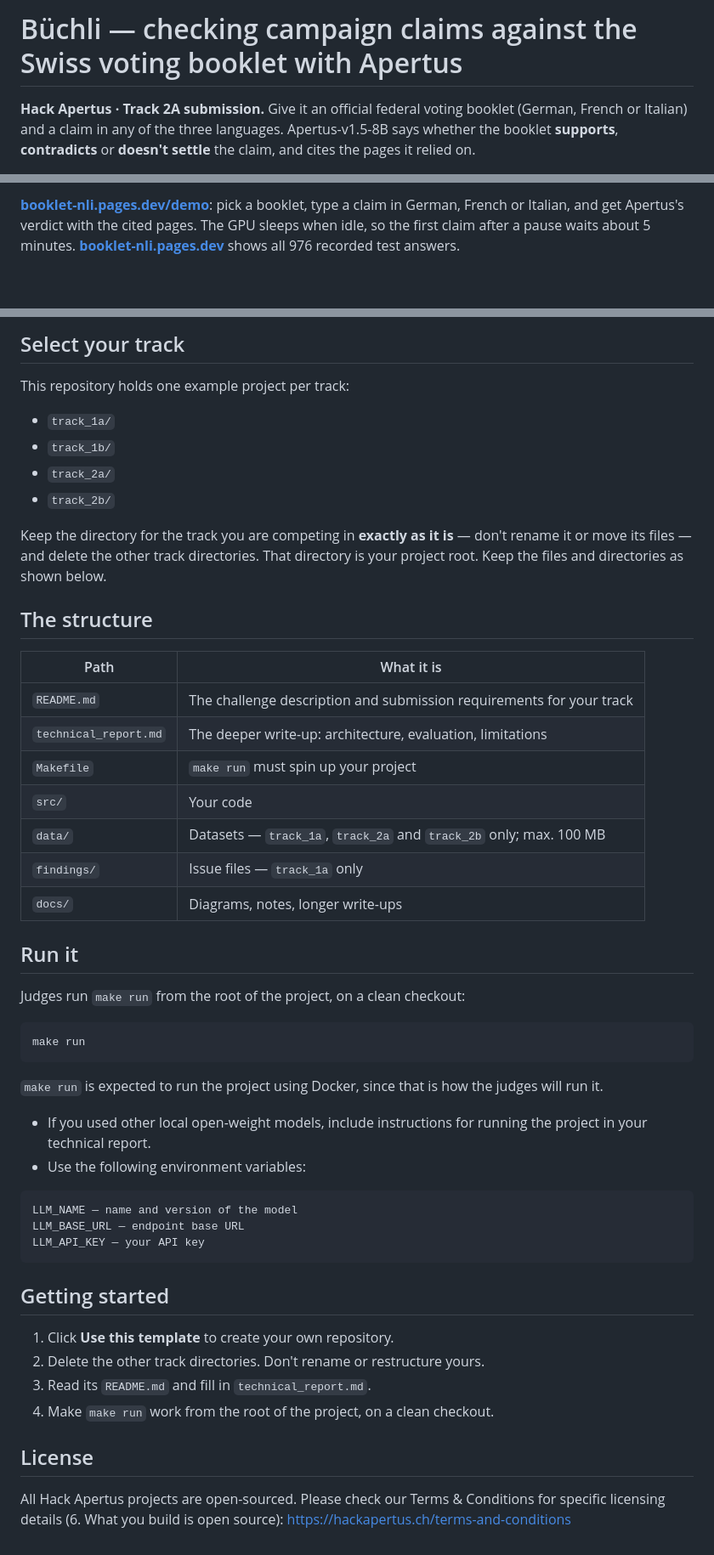
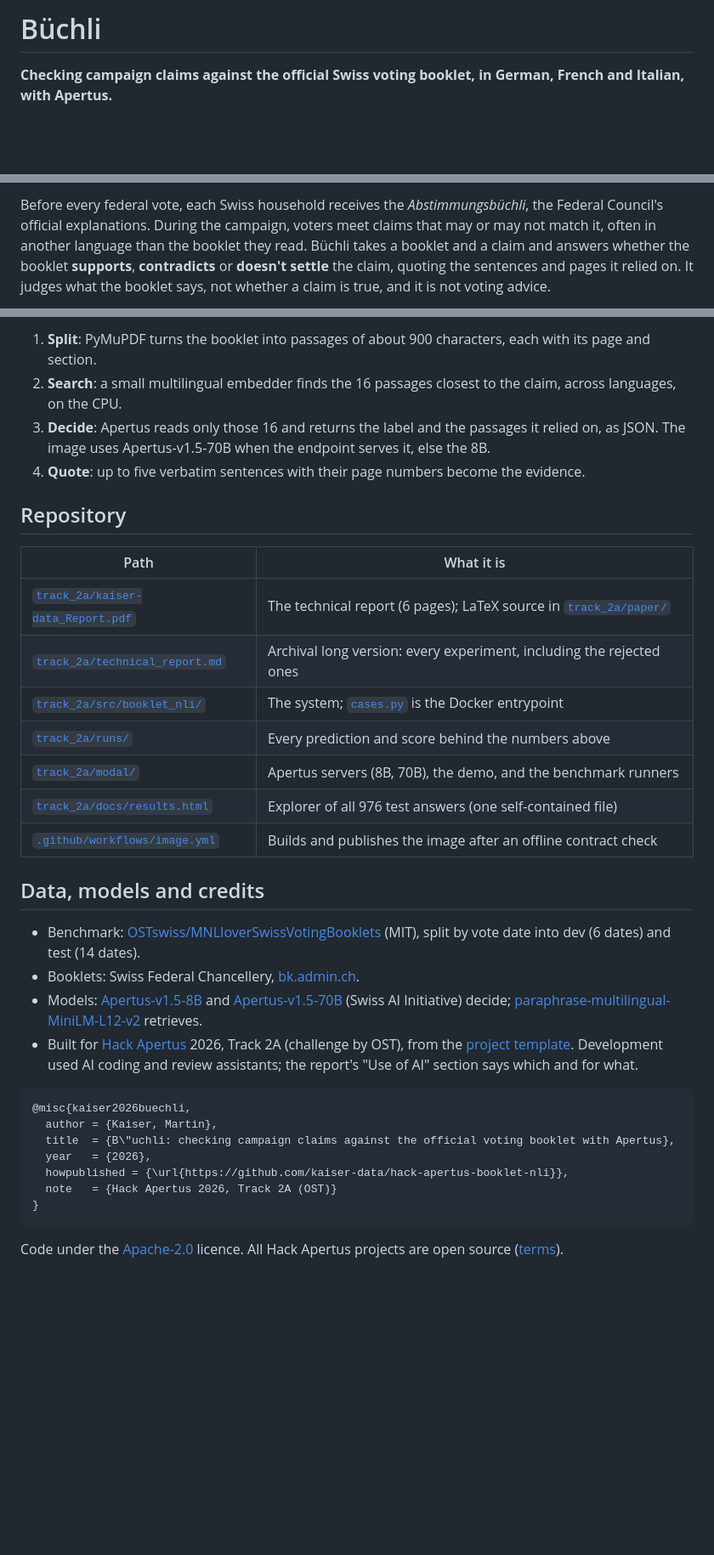
Before and after one commit to kaiser-data/hack-apertus-booklet-nli, a Markdown page: README.md, 3 parts joined by grey strips. Shown at 85% size. Drawn GitHub-style; blank space fills up the shorter version.

````diff
--- a/README.md
+++ b/README.md
@@ -1,6 +1,4 @@
-# Büchli — checking campaign claims against the Swiss voting booklet with Apertus
+# Büchli
 
-**Hack Apertus · Track 2A submission.** Give it an official federal voting booklet (German, French
-or Italian) and a claim in any of the three languages. Apertus-v1.5-8B says whether the booklet
-**supports**, **contradicts** or **doesn't settle** the claim, and cites the pages it relied on.
+**Checking campaign claims against the official Swiss voting booklet, in German, French and Italian, with Apertus.**
 
@@ -8,7 +9,9 @@ or Italian) and a claim in any of the three languages. Apertus-v1.5-8B says whet
 
-**[booklet-nli.pages.dev/demo](https://booklet-nli.pages.dev/demo/)**: pick a booklet, type a claim in
-German, French or Italian, and get Apertus's verdict with the cited pages. The GPU sleeps when idle,
-so the first claim after a pause waits about 5 minutes. **[booklet-nli.pages.dev](https://booklet-nli.pages.dev/)**
-shows all 976 recorded test answers.
+Before every federal vote, each Swiss household receives the *Abstimmungsbüchli*, the Federal
+Council's official explanations. During the campaign, voters meet claims that may or may not match
+it, often in another language than the booklet they read. Büchli takes a booklet and a claim and
+answers whether the booklet **supports**, **contradicts** or **doesn't settle** the claim, quoting
+the sentences and pages it relied on. It judges what the booklet says, not whether a claim is true,
+and it is not voting advice.
 
 <p align="center">
@@ -62,55 +77,46 @@ same things in the same place.
 
-## Select your track
+1. **Split**: PyMuPDF turns the booklet into passages of about 900 characters, each with its page
+   and section.
+2. **Search**: a small multilingual embedder finds the 16 passages closest to the claim, across
+   languages, on the CPU.
+3. **Decide**: Apertus reads only those 16 and returns the label and the passages it relied on, as
+   JSON. The image uses Apertus-v1.5-70B when the endpoint serves it, else the 8B.
+4. **Quote**: up to five verbatim sentences with their page numbers become the evidence.
 
-This repository holds one example project per track:
-
-- `track_1a/`
-- `track_1b/`
-- `track_2a/`
-- `track_2b/`
-
-Keep the directory for the track you are competing in **exactly as it is** —
-don't rename it or move its files — and delete the other track directories.
-That directory is your project root. Keep the files and directories as shown
-below.
-
-## The structure
+## Repository
 
 | Path | What it is |
-| --- | --- |
-| `README.md` | The challenge description and submission requirements for your track |
-| `technical_report.md` | The deeper write-up: architecture, evaluation, limitations |
-| `Makefile` | `make run` must spin up your project |
-| `src/` | Your code |
-| `data/` | Datasets — `track_1a`, `track_2a` and `track_2b` only; max. 100 MB |
-| `findings/` | Issue files — `track_1a` only |
-| `docs/` | Diagrams, notes, longer write-ups |
+|---|---|
+| [`track_2a/kaiser-data_Report.pdf`](track_2a/kaiser-data_Report.pdf) | The technical report (6 pages); LaTeX source in [`track_2a/paper/`](track_2a/paper/report.tex) |
+| [`track_2a/technical_report.md`](track_2a/technical_report.md) | Archival long version: every experiment, including the rejected ones |
+| [`track_2a/src/booklet_nli/`](track_2a/src/booklet_nli) | The system; [`cases.py`](track_2a/src/booklet_nli/cases.py) is the Docker entrypoint |
+| [`track_2a/runs/`](track_2a/runs) | Every prediction and score behind the numbers above |
+| [`track_2a/modal/`](track_2a/modal) | Apertus servers (8B, 70B), the demo, and the benchmark runners |
+| [`track_2a/docs/results.html`](track_2a/docs/results.html) | Explorer of all 976 test answers (one self-contained file) |
+| [`.github/workflows/image.yml`](.github/workflows/image.yml) | Builds and publishes the image after an offline contract check |
 
-## Run it
+## Data, models and credits
 
-Judges run `make run` from the root of the project, on a clean checkout:
+- Benchmark: [OSTswiss/MNLIoverSwissVotingBooklets](https://huggingface.co/datasets/OSTswiss/MNLIoverSwissVotingBooklets)
+  (MIT), split by vote date into dev (6 dates) and test (14 dates).
+- Booklets: Swiss Federal Chancellery, [bk.admin.ch](https://www.bk.admin.ch/de/sammlung-der-abstimmungsbuechlein-seit-1978).
+- Models: [Apertus-v1.5-8B](https://huggingface.co/swiss-ai/Apertus-v1.5-8B) and
+  [Apertus-v1.5-70B](https://huggingface.co/swiss-ai/Apertus-v1.5-70B) (Swiss AI Initiative) decide;
+  [paraphrase-multilingual-MiniLM-L12-v2](https://huggingface.co/sentence-transformers/paraphrase-multilingual-MiniLM-L12-v2)
+  retrieves.
+- Built for [Hack Apertus](https://hackapertus.ch) 2026, Track 2A (challenge by OST), from the
+  [project template](https://github.com/HackApertus/project-template). Development used AI coding and
+  review assistants; the report's "Use of AI" section says which and for what.
 
-```bash
-make run
+```bibtex
+@misc{kaiser2026buechli,
+  author = {Kaiser, Martin},
+  title  = {B\"uchli: checking campaign claims against the official voting booklet with Apertus},
+  year   = {2026},
+  howpublished = {\url{https://github.com/kaiser-data/hack-apertus-booklet-nli}},
+  note   = {Hack Apertus 2026, Track 2A (OST)}
+}
 ```
 
-`make run` is expected to run the project using Docker, since that
-is how the judges will run it.
-- If you used other local open-weight models, include instructions for running the project in your technical report.
-- Use the following environment variables:
-```
-LLM_NAME — name and version of the model
-LLM_BASE_URL — endpoint base URL
-LLM_API_KEY — your API key
-```
-
-## Getting started
-
-1. Click **Use this template** to create your own repository.
-2. Delete the other track directories. Don't rename or restructure yours.
-3. Read its `README.md` and fill in `technical_report.md`.
-4. Make `make run` work from the root of the project, on a clean checkout.
-
-## License
-
-All Hack Apertus projects are open-sourced. Please check our Terms & Conditions for specific licensing details (6. What you build is open source): https://hackapertus.ch/terms-and-conditions
+Code under the [Apache-2.0](LICENSE) licence. All Hack Apertus projects are open source
+([terms](https://hackapertus.ch/terms-and-conditions)).
````
Also changed, not shown: other parts of README.md (+51 -36 lines), track_2a/README.md (+4 -2 lines), track_2a/docs/img/pipeline.png (added), 2 other files.
